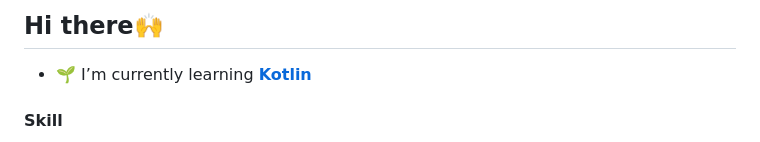
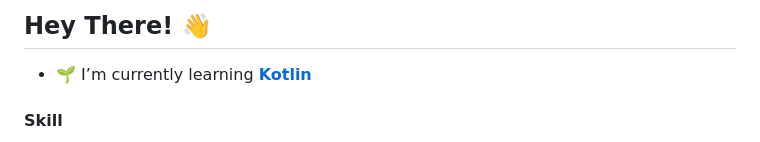
Before and after one commit to Farhansyah-Dev/Farhansyah-Dev, a Markdown page: README.md, the part around one of its changes. Drawn GitHub-style.

```diff
--- a/README.md
+++ b/README.md
@@ -1,5 +1,4 @@
-## Hi there🙌
-
+## Hey There! 👋
 
 <!--
 **Farhansyah-Dev/Farhansyah-Dev** is a ✨ _special_ ✨ repository because its `README.md` (this file) appears on your GitHub profile.
```
Also changed, not shown: other parts of README.md (+8 -3 lines), image.png (added).
